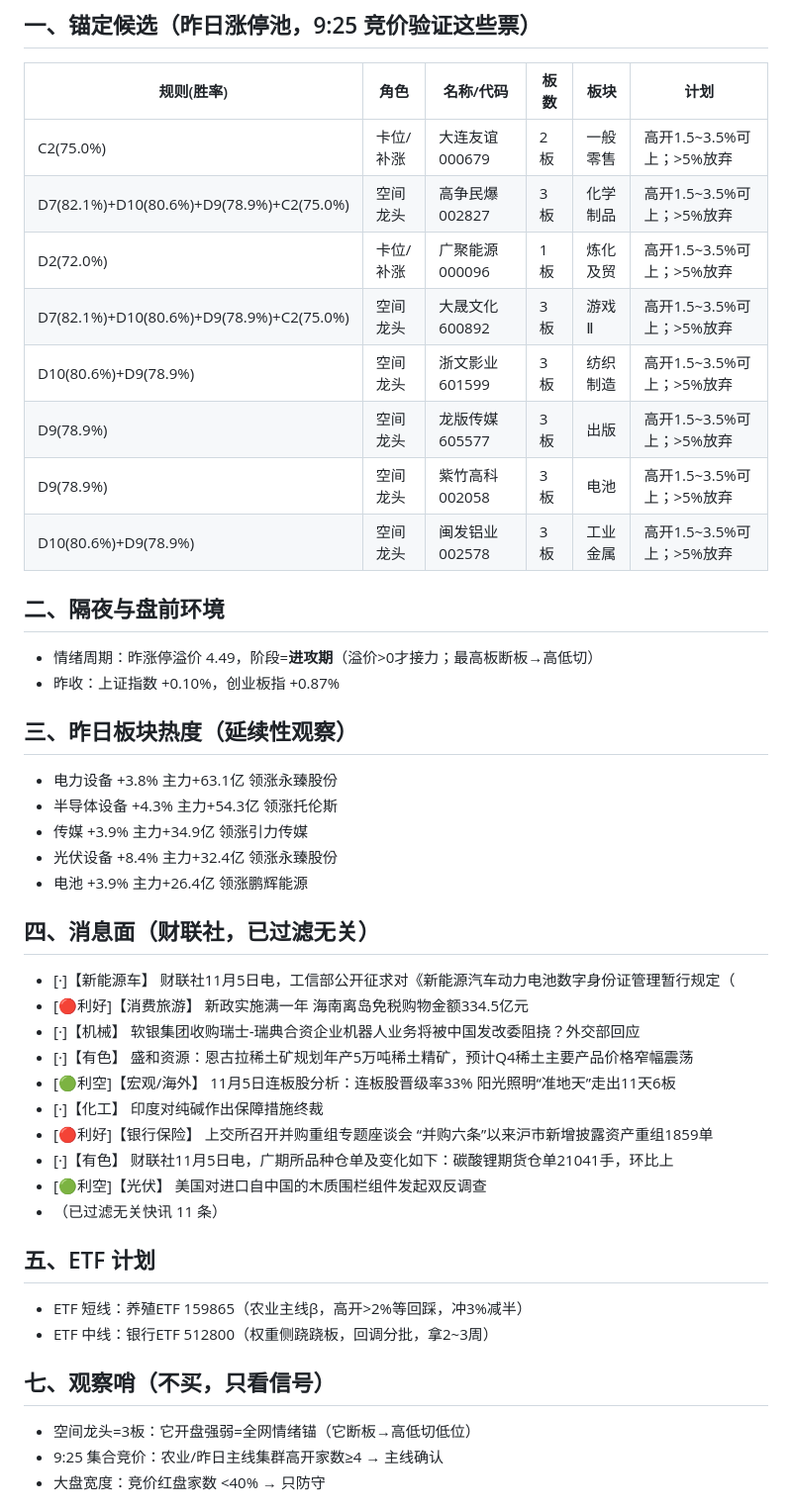
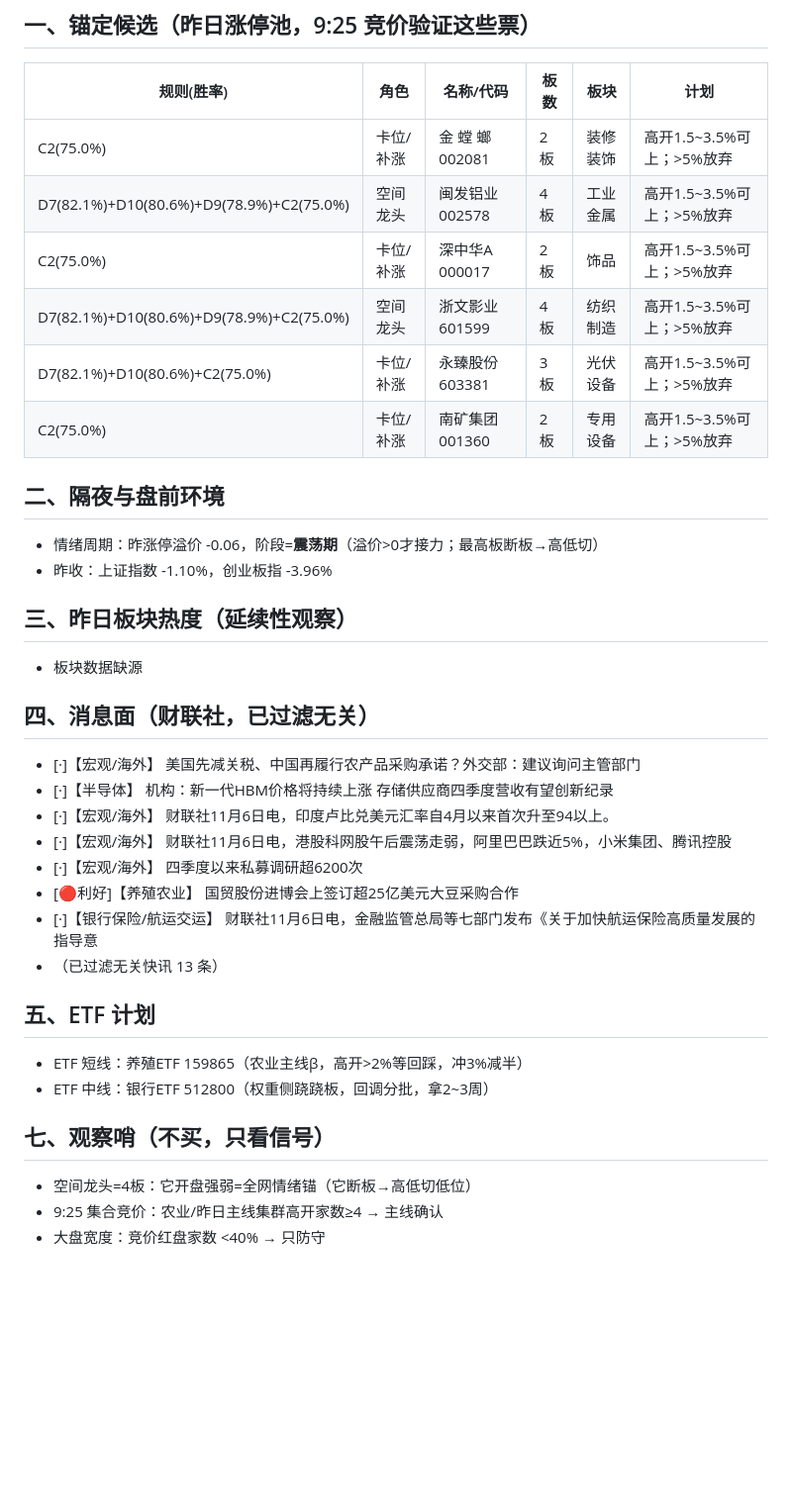
Before and after one commit to yxtSys/mainboard-radar, a Markdown page: docs/data/pre_latest.md, the part around one of its changes. Shown at 99% size. Drawn GitHub-style; blank space fills up the shorter version.

Commit message:
pre brief

```diff
--- a/docs/data/pre_latest.md
+++ b/docs/data/pre_latest.md
@@ -3,44 +3,36 @@
 ## 一、锚定候选（昨日涨停池，9:25 竞价验证这些票）
 | 规则(胜率) | 角色 | 名称/代码 | 板数 | 板块 | 计划 |
 |---|---|---|---|---|---|
-| C2(75.0%) | 卡位/补涨 | 大连友谊 000679 | 2板 | 一般零售 | 高开1.5~3.5%可上；>5%放弃 |
-| D7(82.1%)+D10(80.6%)+D9(78.9%)+C2(75.0%) | 空间龙头 | 高争民爆 002827 | 3板 | 化学制品 | 高开1.5~3.5%可上；>5%放弃 |
-| D2(72.0%) | 卡位/补涨 | 广聚能源 000096 | 1板 | 炼化及贸 | 高开1.5~3.5%可上；>5%放弃 |
-| D7(82.1%)+D10(80.6%)+D9(78.9%)+C2(75.0%) | 空间龙头 | 大晟文化 600892 | 3板 | 游戏Ⅱ | 高开1.5~3.5%可上；>5%放弃 |
-| D10(80.6%)+D9(78.9%) | 空间龙头 | 浙文影业 601599 | 3板 | 纺织制造 | 高开1.5~3.5%可上；>5%放弃 |
-| D9(78.9%) | 空间龙头 | 龙版传媒 605577 | 3板 | 出版 | 高开1.5~3.5%可上；>5%放弃 |
-| D9(78.9%) | 空间龙头 | 紫竹高科 002058 | 3板 | 电池 | 高开1.5~3.5%可上；>5%放弃 |
-| D10(80.6%)+D9(78.9%) | 空间龙头 | 闽发铝业 002578 | 3板 | 工业金属 | 高开1.5~3.5%可上；>5%放弃 |
+| C2(75.0%) | 卡位/补涨 | 金 螳 螂 002081 | 2板 | 装修装饰 | 高开1.5~3.5%可上；>5%放弃 |
+| D7(82.1%)+D10(80.6%)+D9(78.9%)+C2(75.0%) | 空间龙头 | 闽发铝业 002578 | 4板 | 工业金属 | 高开1.5~3.5%可上；>5%放弃 |
+| C2(75.0%) | 卡位/补涨 | 深中华A 000017 | 2板 | 饰品 | 高开1.5~3.5%可上；>5%放弃 |
+| D7(82.1%)+D10(80.6%)+D9(78.9%)+C2(75.0%) | 空间龙头 | 浙文影业 601599 | 4板 | 纺织制造 | 高开1.5~3.5%可上；>5%放弃 |
+| D7(82.1%)+D10(80.6%)+C2(75.0%) | 卡位/补涨 | 永臻股份 603381 | 3板 | 光伏设备 | 高开1.5~3.5%可上；>5%放弃 |
+| C2(75.0%) | 卡位/补涨 | 南矿集团 001360 | 2板 | 专用设备 | 高开1.5~3.5%可上；>5%放弃 |
 
 ## 二、隔夜与盘前环境
-- 情绪周期：昨涨停溢价 4.49，阶段=**进攻期**（溢价>0才接力；最高板断板→高低切）
-- 昨收：上证指数 +0.10%，创业板指 +0.87%
+- 情绪周期：昨涨停溢价 -0.06，阶段=**震荡期**（溢价>0才接力；最高板断板→高低切）
+- 昨收：上证指数 -1.10%，创业板指 -3.96%
 
 ## 三、昨日板块热度（延续性观察）
-- 电力设备 +3.8% 主力+63.1亿 领涨永臻股份
-- 半导体设备 +4.3% 主力+54.3亿 领涨托伦斯
-- 传媒 +3.9% 主力+34.9亿 领涨引力传媒
-- 光伏设备 +8.4% 主力+32.4亿 领涨永臻股份
-- 电池 +3.9% 主力+26.4亿 领涨鹏辉能源
+- 板块数据缺源
 
 ## 四、消息面（财联社，已过滤无关）
-- [·]【新能源车】 财联社11月5日电，工信部公开征求对《新能源汽车动力电池数字身份证管理暂行规定（
-- [🔴利好]【消费旅游】 新政实施满一年 海南离岛免税购物金额334.5亿元
-- [·]【机械】 软银集团收购瑞士-瑞典合资企业机器人业务将被中国发改委阻挠？外交部回应
-- [·]【有色】 盛和资源：恩古拉稀土矿规划年产5万吨稀土精矿，预计Q4稀土主要产品价格窄幅震荡
-- [🟢利空]【宏观/海外】 11月5日连板股分析：连板股晋级率33% 阳光照明“准地天”走出11天6板
-- [·]【化工】 印度对纯碱作出保障措施终裁
-- [🔴利好]【银行保险】 上交所召开并购重组专题座谈会 “并购六条”以来沪市新增披露资产重组1859单
-- [·]【有色】 财联社11月5日电，广期所品种仓单及变化如下：碳酸锂期货仓单21041手，环比上
-- [🟢利空]【光伏】 美国对进口自中国的木质围栏组件发起双反调查
-- （已过滤无关快讯 11 条）
+- [·]【宏观/海外】 美国先减关税、中国再履行农产品采购承诺？外交部：建议询问主管部门
+- [·]【半导体】 机构：新一代HBM价格将持续上涨 存储供应商四季度营收有望创新纪录
+- [·]【宏观/海外】 财联社11月6日电，印度卢比兑美元汇率自4月以来首次升至94以上。
+- [·]【宏观/海外】 财联社11月6日电，港股科网股午后震荡走弱，阿里巴巴跌近5%，小米集团、腾讯控股
+- [·]【宏观/海外】 四季度以来私募调研超6200次
+- [🔴利好]【养殖农业】 国贸股份进博会上签订超25亿美元大豆采购合作
+- [·]【银行保险/航运交运】 财联社11月6日电，金融监管总局等七部门发布《关于加快航运保险高质量发展的指导意
+- （已过滤无关快讯 13 条）
 
 ## 五、ETF 计划
 - ETF 短线：养殖ETF 159865（农业主线β，高开>2%等回踩，冲3%减半）
 - ETF 中线：银行ETF 512800（权重侧跷跷板，回调分批，拿2~3周）
 
 ## 七、观察哨（不买，只看信号）
-- 空间龙头=3板：它开盘强弱=全网情绪锚（它断板→高低切低位）
+- 空间龙头=4板：它开盘强弱=全网情绪锚（它断板→高低切低位）
 - 9:25 集合竞价：农业/昨日主线集群高开家数≥4 → 主线确认
 - 大盘宽度：竞价红盘家数 <40% → 只防守
 
```
Also changed, not shown: other parts of docs/data/pre_latest.md (+1 -1 lines).
